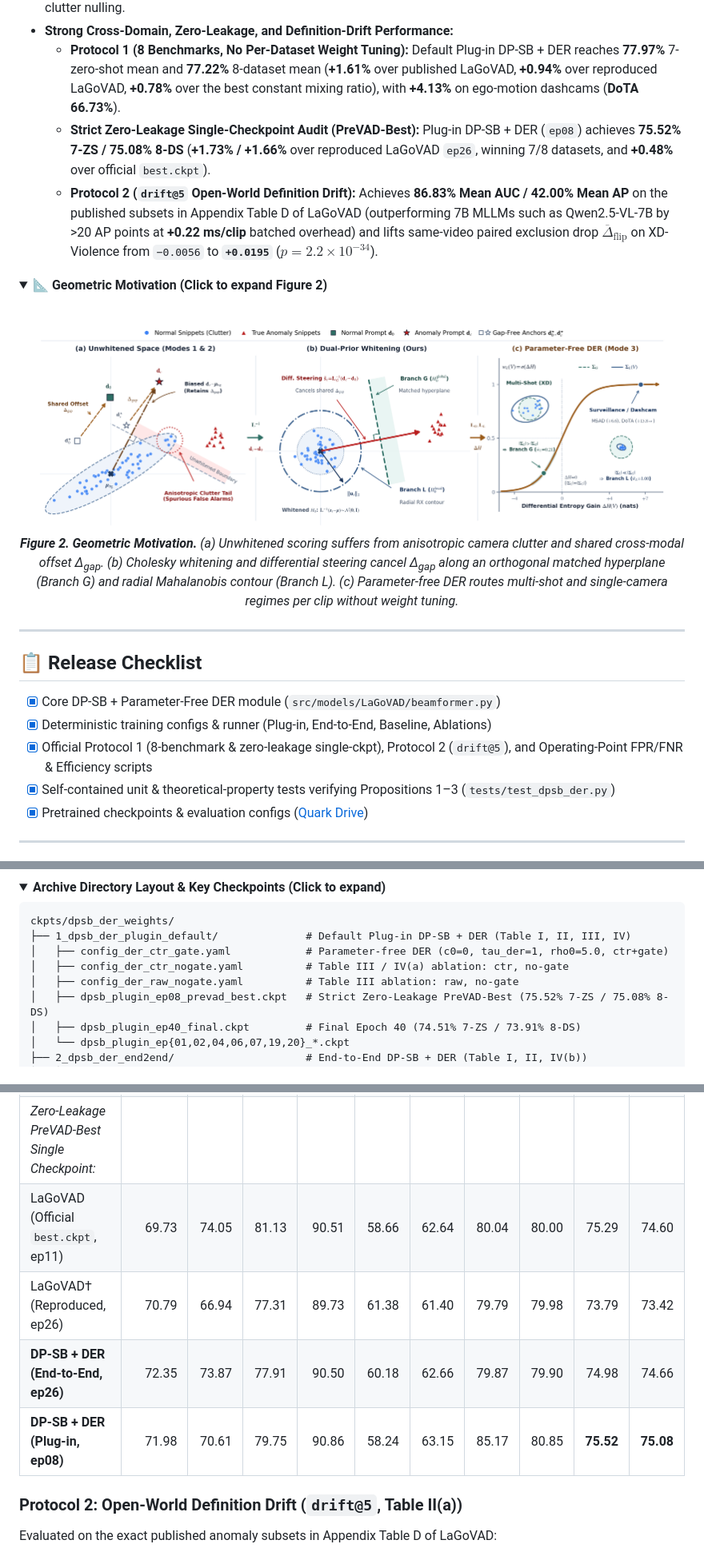
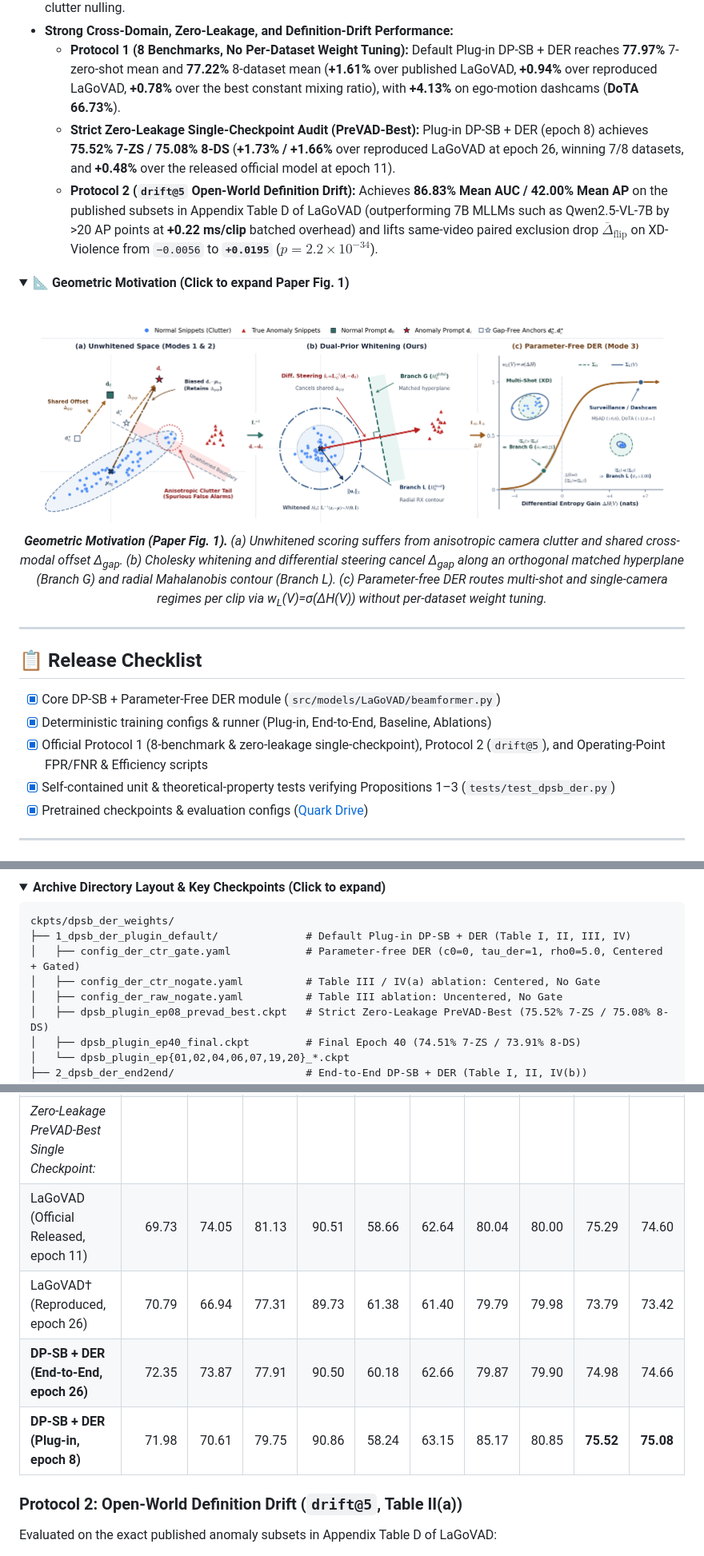
Before and after one commit to SVIL2024/DP-SB-DER, a Markdown page: README.md, 3 parts joined by grey strips. Shown at 80% size. Rendered like a GitHub page; pictures changed too: assets/fig_intro_motivation.png; folded sections open.

````diff
--- a/README.md
+++ b/README.md
@@ -40,16 +45,16 @@ Official PyTorch implementation of **DP-SB + DER** (*Dual-Prior Semantic Beamfor
 - **Parameter-Free Differential-Entropy Routing (DER):** Reuses the Cholesky diagonals $(\mathbf{L}_{G,m}, \mathbf{L}_{L,m}(V))$ already computed by both branches with **zero extra parameters** and **+0.004 ms/clip** batched overhead, computing exact per-video Gaussian differential entropy gain $\Delta H(V)$ at the theoretical volume-equilibrium point ($c_0 = 0, \tau_{\mathrm{der}} = 1.0$) with a single PreVAD-train variance-equalization constant ($\rho_0 = 5.0$). Without per-dataset weight tuning or domain labels, DER automatically routes multi-shot streams (XD-Violence: $\bar{w}_L = 0.21$) toward global whitening and structured surveillance/dashcam feeds (MSAD/DoTA: $\bar{w}_L = 1.00$) toward local clutter nulling.
 - **Strong Cross-Domain, Zero-Leakage, and Definition-Drift Performance:**
   - **Protocol 1 (8 Benchmarks, No Per-Dataset Weight Tuning):** Default Plug-in DP-SB + DER reaches **77.97%** 7-zero-shot mean and **77.22%** 8-dataset mean (**+1.61%** over published LaGoVAD, **+0.94%** over reproduced LaGoVAD, **+0.78%** over the best constant mixing ratio), with **+4.13%** on ego-motion dashcams (**DoTA 66.73%**).
-  - **Strict Zero-Leakage Single-Checkpoint Audit (PreVAD-Best):** Plug-in DP-SB + DER (`ep08`) achieves **75.52% 7-ZS / 75.08% 8-DS** (**+1.73% / +1.66%** over reproduced LaGoVAD `ep26`, winning 7/8 datasets, and **+0.48%** over official `best.ckpt`).
+  - **Strict Zero-Leakage Single-Checkpoint Audit (PreVAD-Best):** Plug-in DP-SB + DER (epoch 8) achieves **75.52% 7-ZS / 75.08% 8-DS** (**+1.73% / +1.66%** over reproduced LaGoVAD at epoch 26, winning 7/8 datasets, and **+0.48%** over the released official model at epoch 11).
   - **Protocol 2 (`drift@5` Open-World Definition Drift):** Achieves **86.83% Mean AUC / 42.00% Mean AP** on the published subsets in Appendix Table D of LaGoVAD (outperforming 7B MLLMs such as Qwen2.5-VL-7B by >20 AP points at **+0.22 ms/clip** batched overhead) and lifts same-video paired exclusion drop $\overline{\Delta}_{\mathrm{flip}}$ on XD-Violence from `−0.0056` to **`+0.0195`** ($p = 2.2 \times 10^{-34}$).
 
 <details>
-<summary><b>📐 Geometric Motivation (Click to expand Figure 2)</b></summary>
+<summary><b>📐 Geometric Motivation (Click to expand Paper Fig. 1)</b></summary>
 <br>
 <p align="center">
   <img src="./assets/fig_intro_motivation.png" width="96%" alt="Geometric motivation of DP-SB + DER">
   <br>
-  <em><b>Figure 2. Geometric Motivation.</b> (a) Unwhitened scoring suffers from anisotropic camera clutter and shared cross-modal offset &Delta;<sub>gap</sub>. (b) Cholesky whitening and differential steering cancel &Delta;<sub>gap</sub> along an orthogonal matched hyperplane (Branch G) and radial Mahalanobis contour (Branch L). (c) Parameter-free DER routes multi-shot and single-camera regimes per clip without weight tuning.</em>
+  <em><b>Geometric Motivation (Paper Fig. 1).</b> (a) Unwhitened scoring suffers from anisotropic camera clutter and shared cross-modal offset &Delta;<sub>gap</sub>. (b) Cholesky whitening and differential steering cancel &Delta;<sub>gap</sub> along an orthogonal matched hyperplane (Branch G) and radial Mahalanobis contour (Branch L). (c) Parameter-free DER routes multi-shot and single-camera regimes per clip via w<sub>L</sub>(V)=&sigma;(&Delta;H(V)) without per-dataset weight tuning.</em>
 </p>
 </details>
 
@@ -59,7 +64,7 @@ Official PyTorch implementation of **DP-SB + DER** (*Dual-Prior Semantic Beamfor
 
 - [x] Core DP-SB + Parameter-Free DER module (`src/models/LaGoVAD/beamformer.py`)
 - [x] Deterministic training configs & runner (Plug-in, End-to-End, Baseline, Ablations)
-- [x] Official Protocol 1 (8-benchmark & zero-leakage single-ckpt), Protocol 2 (`drift@5`), and Operating-Point FPR/FNR & Efficiency scripts
+- [x] Official Protocol 1 (8-benchmark & zero-leakage single-checkpoint), Protocol 2 (`drift@5`), and Operating-Point FPR/FNR & Efficiency scripts
 - [x] Self-contained unit & theoretical-property tests verifying Propositions 1–3 (`tests/test_dpsb_der.py`)
 - [x] Pretrained checkpoints & evaluation configs ([Quark Drive](#-model-zoo--pretrained-weights))
 
@@ -108,9 +113,9 @@ unzip dpsb_der_weights.zip -d ckpts/
 ```text
 ckpts/dpsb_der_weights/
 ├── 1_dpsb_der_plugin_default/              # Default Plug-in DP-SB + DER (Table I, II, III, IV)
-│   ├── config_der_ctr_gate.yaml            # Parameter-free DER (c0=0, tau_der=1, rho0=5.0, ctr+gate)
-│   ├── config_der_ctr_nogate.yaml          # Table III / IV(a) ablation: ctr, no-gate
-│   ├── config_der_raw_nogate.yaml          # Table III ablation: raw, no-gate
+│   ├── config_der_ctr_gate.yaml            # Parameter-free DER (c0=0, tau_der=1, rho0=5.0, Centered + Gated)
+│   ├── config_der_ctr_nogate.yaml          # Table III / IV(a) ablation: Centered, No Gate
+│   ├── config_der_raw_nogate.yaml          # Table III ablation: Uncentered, No Gate
 │   ├── dpsb_plugin_ep08_prevad_best.ckpt   # Strict Zero-Leakage PreVAD-Best (75.52% 7-ZS / 75.08% 8-DS)
 │   ├── dpsb_plugin_ep40_final.ckpt         # Final Epoch 40 (74.51% 7-ZS / 73.91% 8-DS)
 │   └── dpsb_plugin_ep{01,02,04,06,07,19,20}_*.ckpt
@@ -286,10 +291,10 @@ Metrics report frame-level **AP (%)** on PreVAD / XD-Violence and **ROC-AUC (%)*
 | **DP-SB + DER (End-to-End)** | **72.35** | **76.67** | **81.57** | **91.42** | 61.27 | 65.04 | 85.17 | **82.72** | 77.69 | 77.03 |
 | **DP-SB + DER (Plug-in, Default)** | 71.98 | 76.05 | 80.61 | 91.36 | 61.77 | **66.73** | **87.21** | 82.05 | **77.97** | **77.22** |
 | *Zero-Leakage PreVAD-Best Single Checkpoint:* | | | | | | | | | | |
-| LaGoVAD (Official `best.ckpt`, ep11) | 69.73 | 74.05 | 81.13 | 90.51 | 58.66 | 62.64 | 80.04 | 80.00 | 75.29 | 74.60 |
-| LaGoVAD† (Reproduced, ep26) | 70.79 | 66.94 | 77.31 | 89.73 | 61.38 | 61.40 | 79.79 | 79.98 | 73.79 | 73.42 |
-| **DP-SB + DER (End-to-End, ep26)** | 72.35 | 73.87 | 77.91 | 90.50 | 60.18 | 62.66 | 79.87 | 79.90 | 74.98 | 74.66 |
-| **DP-SB + DER (Plug-in, ep08)** | 71.98 | 70.61 | 79.75 | 90.86 | 58.24 | 63.15 | 85.17 | 80.85 | **75.52** | **75.08** |
+| LaGoVAD (Official Released, epoch 11) | 69.73 | 74.05 | 81.13 | 90.51 | 58.66 | 62.64 | 80.04 | 80.00 | 75.29 | 74.60 |
+| LaGoVAD† (Reproduced, epoch 26) | 70.79 | 66.94 | 77.31 | 89.73 | 61.38 | 61.40 | 79.79 | 79.98 | 73.79 | 73.42 |
+| **DP-SB + DER (End-to-End, epoch 26)** | 72.35 | 73.87 | 77.91 | 90.50 | 60.18 | 62.66 | 79.87 | 79.90 | 74.98 | 74.66 |
+| **DP-SB + DER (Plug-in, epoch 8)** | 71.98 | 70.61 | 79.75 | 90.86 | 58.24 | 63.15 | 85.17 | 80.85 | **75.52** | **75.08** |
 
 ### Protocol 2: Open-World Definition Drift (`drift@5`, Table II(a))
 
````
Also changed, not shown: other parts of README.md (+19 -14 lines), assets/fig_method_overview.png.
